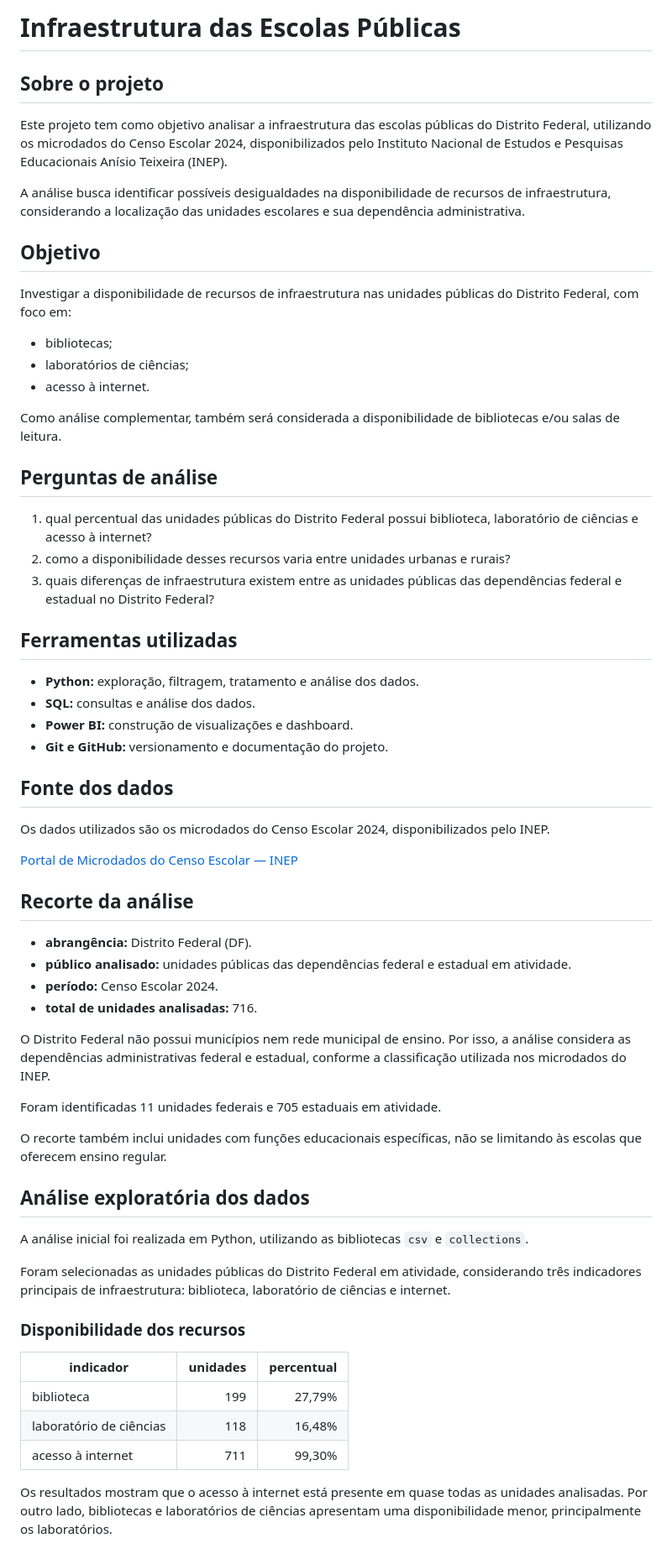
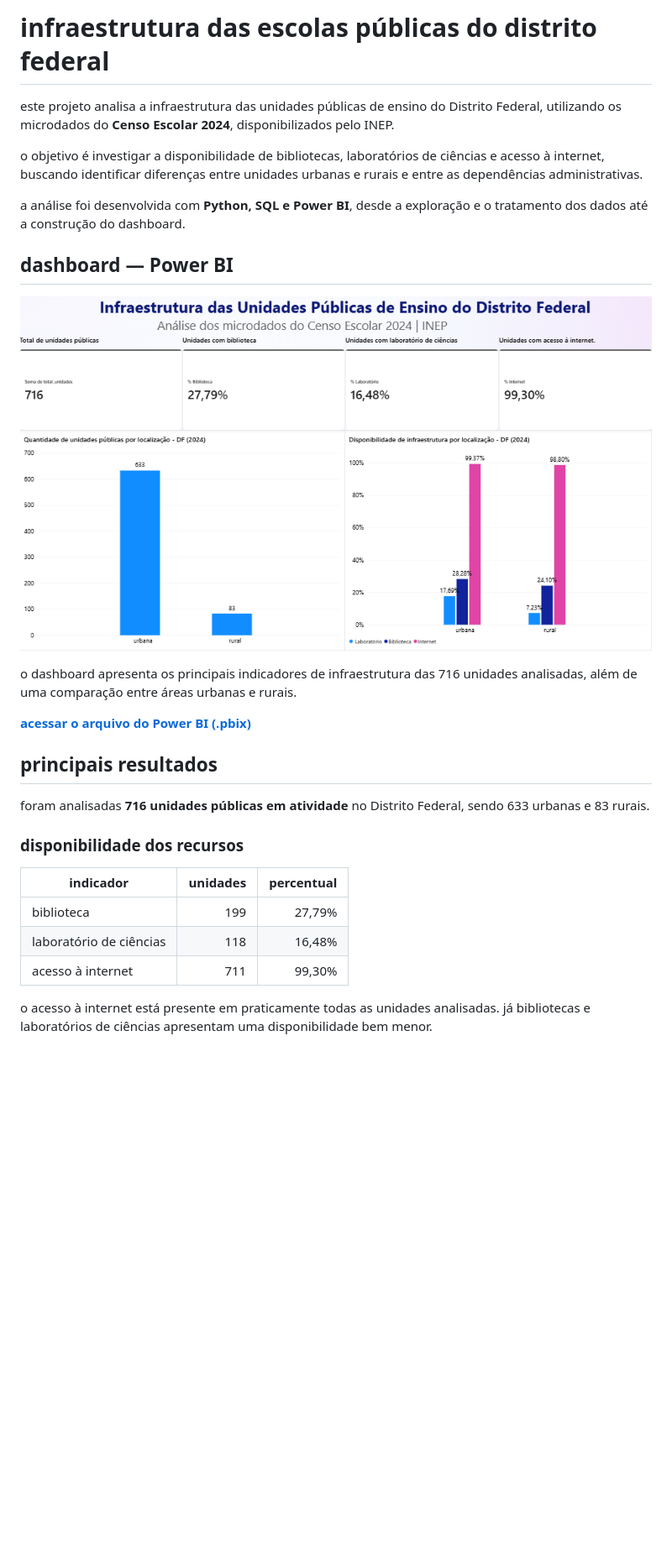
Before and after one commit to rbctxr/infraestrutura-escolas-publicas, a Markdown page: README.md, the part around one of its changes. Shown at 84% size. Rendered like a GitHub page; pictures changed too: dashboard/dashboard_df_2024.png (added); blank space fills up the shorter version.

Commit message:
adiciona dashboard power bi e atualiza readme

```diff
--- a/README.md
+++ b/README.md
@@ -1,60 +1,24 @@
-# Infraestrutura das Escolas Públicas
+# infraestrutura das escolas públicas do distrito federal
 
-## Sobre o projeto
+este projeto analisa a infraestrutura das unidades públicas de ensino do Distrito Federal, utilizando os microdados do **Censo Escolar 2024**, disponibilizados pelo INEP.
 
-Este projeto tem como objetivo analisar a infraestrutura das escolas públicas do Distrito Federal, utilizando os microdados do Censo Escolar 2024, disponibilizados pelo Instituto Nacional de Estudos e Pesquisas Educacionais Anísio Teixeira (INEP).
+o objetivo é investigar a disponibilidade de bibliotecas, laboratórios de ciências e acesso à internet, buscando identificar diferenças entre unidades urbanas e rurais e entre as dependências administrativas.
 
-A análise busca identificar possíveis desigualdades na disponibilidade de recursos de infraestrutura, considerando a localização das unidades escolares e sua dependência administrativa.
+a análise foi desenvolvida com **Python, SQL e Power BI**, desde a exploração e o tratamento dos dados até a construção do dashboard.
 
-## Objetivo
+## dashboard — Power BI
 
-Investigar a disponibilidade de recursos de infraestrutura nas unidades públicas do Distrito Federal, com foco em:
+![dashboard de infraestrutura das unidades públicas do DF](dashboard/dashboard_df_2024.png)
 
-- bibliotecas;
-- laboratórios de ciências;
-- acesso à internet.
+o dashboard apresenta os principais indicadores de infraestrutura das 716 unidades analisadas, além de uma comparação entre áreas urbanas e rurais.
 
-Como análise complementar, também será considerada a disponibilidade de bibliotecas e/ou salas de leitura.
+**[acessar o arquivo do Power BI (.pbix)](dashboard/infraestrutura_escolas_df_2024.pbix)**
 
-## Perguntas de análise
+## principais resultados
 
-1. qual percentual das unidades públicas do Distrito Federal possui biblioteca, laboratório de ciências e acesso à internet?
-2. como a disponibilidade desses recursos varia entre unidades urbanas e rurais?
-3. quais diferenças de infraestrutura existem entre as unidades públicas das dependências federal e estadual no Distrito Federal?
+foram analisadas **716 unidades públicas em atividade** no Distrito Federal, sendo 633 urbanas e 83 rurais.
 
-## Ferramentas utilizadas
-
-- **Python:** exploração, filtragem, tratamento e análise dos dados.
-- **SQL:** consultas e análise dos dados.
-- **Power BI:** construção de visualizações e dashboard.
-- **Git e GitHub:** versionamento e documentação do projeto.
-
-## Fonte dos dados
-
-Os dados utilizados são os microdados do Censo Escolar 2024, disponibilizados pelo INEP.
-
-[Portal de Microdados do Censo Escolar — INEP](https://www.gov.br/inep/pt-br/acesso-a-informacao/dados-abertos/microdados/censo-escolar)
-
-## Recorte da análise
-
-- **abrangência:** Distrito Federal (DF).
-- **público analisado:** unidades públicas das dependências federal e estadual em atividade.
-- **período:** Censo Escolar 2024.
-- **total de unidades analisadas:** 716.
-
-O Distrito Federal não possui municípios nem rede municipal de ensino. Por isso, a análise considera as dependências administrativas federal e estadual, conforme a classificação utilizada nos microdados do INEP.
-
-Foram identificadas 11 unidades federais e 705 estaduais em atividade.
-
-O recorte também inclui unidades com funções educacionais específicas, não se limitando às escolas que oferecem ensino regular.
-
-## Análise exploratória dos dados
-
-A análise inicial foi realizada em Python, utilizando as bibliotecas `csv` e `collections`.
-
-Foram selecionadas as unidades públicas do Distrito Federal em atividade, considerando três indicadores principais de infraestrutura: biblioteca, laboratório de ciências e internet.
-
-### Disponibilidade dos recursos
+### disponibilidade dos recursos
 
 | indicador | unidades | percentual |
 |---|---:|---:|
@@ -62,5 +26,5 @@ Foram selecionadas as unidades públicas do Distrito Federal em atividade, consi
 | laboratório de ciências | 118 | 16,48% |
 | acesso à internet | 711 | 99,30% |
 
-Os resultados mostram que o acesso à internet está presente em quase todas as unidades analisadas. Por outro lado, bibliotecas e laboratórios de ciências apresentam uma disponibilidade menor, principalmente os laboratórios.
+o acesso à internet está presente em praticamente todas as unidades analisadas. já bibliotecas e laboratórios de ciências apresentam uma disponibilidade bem menor.
 
```
Also changed, not shown: other parts of README.md (+36 -78 lines), 1 other file.
